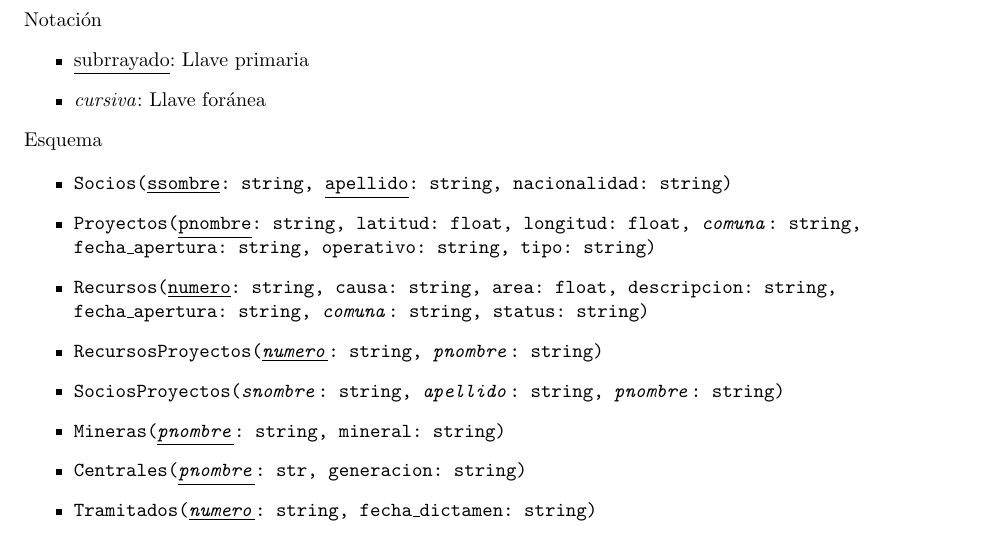
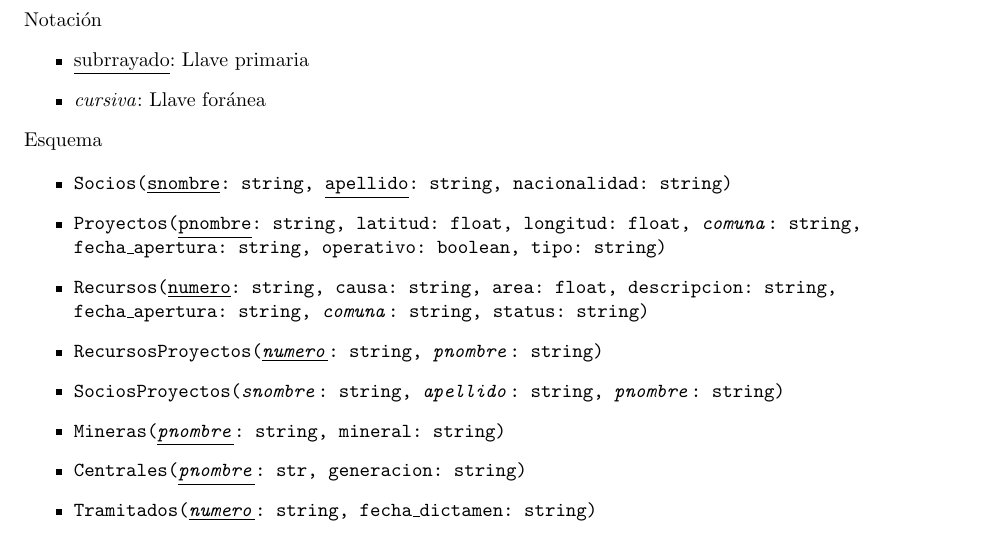
Before and after one commit to mnreyes1/basesdegatos, a LaTeX document (Entregas/E2/main.tex): part of page 2 of 5, cut so that both start at the same text. Compiled offline with pdfLaTeX.

Commit message:
ssombre->snombre en tex

```diff
--- a/Entregas/E2/main.tex
+++ b/Entregas/E2/main.tex
@@ -63,8 +63,8 @@ Notación
 Esquema
 
 	\begin{itemize}
-		\item \texttt{Socios(\underline{ssombre}: string, \underline{apellido}: string, nacionalidad: string)}
-		\item \texttt{Proyectos(\underline{pnombre}: string, latitud: float, longitud: float, \textit{comuna}: string,\\ fecha\_apertura: string, operativo: string, tipo: string)}
+		\item \texttt{Socios(\underline{snombre}: string, \underline{apellido}: string, nacionalidad: string)}
+		\item \texttt{Proyectos(\underline{pnombre}: string, latitud: float, longitud: float, \textit{comuna}: string,\\ fecha\_apertura: string, operativo: boolean, tipo: string)}
 		\item \texttt{Recursos(\underline{numero}: string, causa: string, area: float, descripcion: string,\\ fecha\_apertura: string, \textit{comuna}: string, status: string)}
 		\item \texttt{RecursosProyectos(\underline{\textit{numero}}: string, \textit{pnombre}: string)}
 
```
Also changed, not shown: Entregas/E2/main.pdf.
